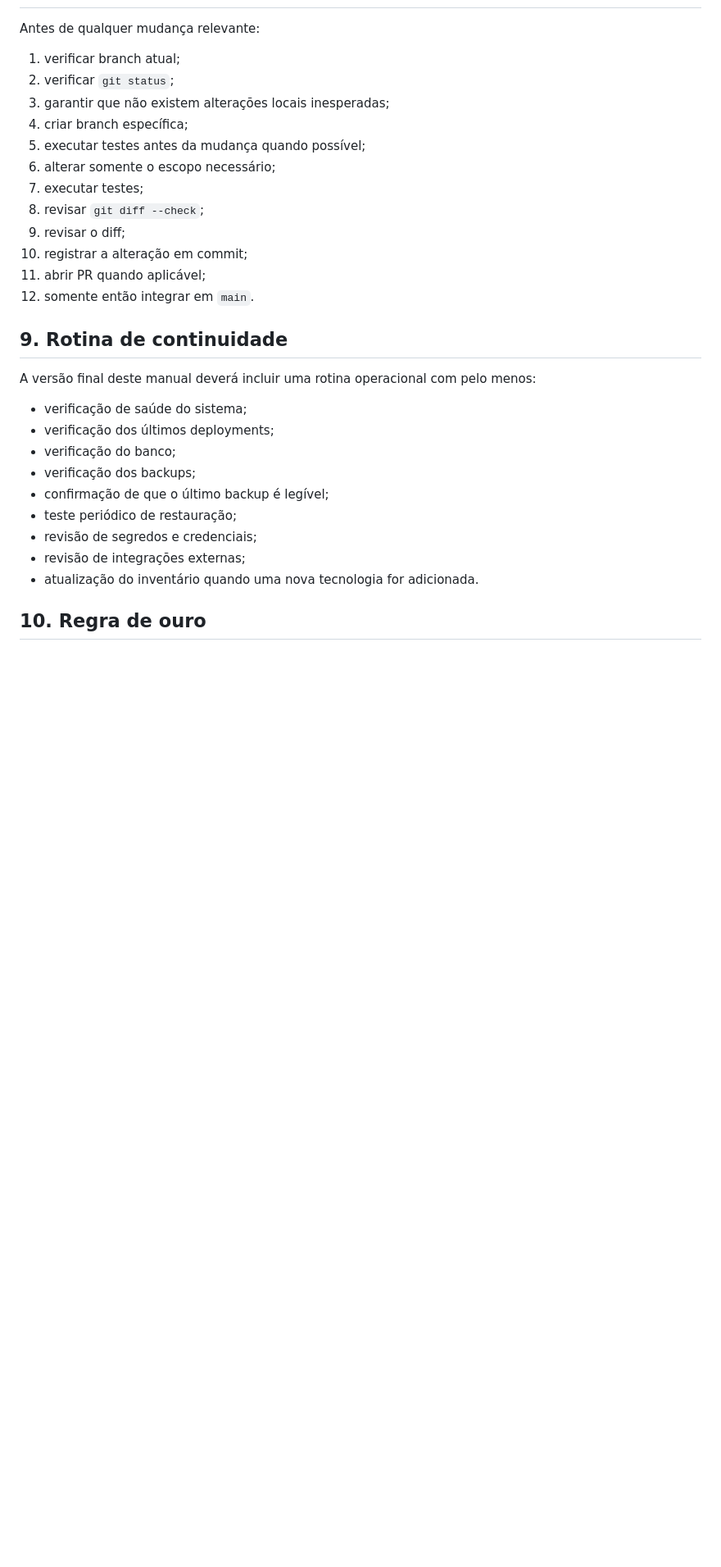
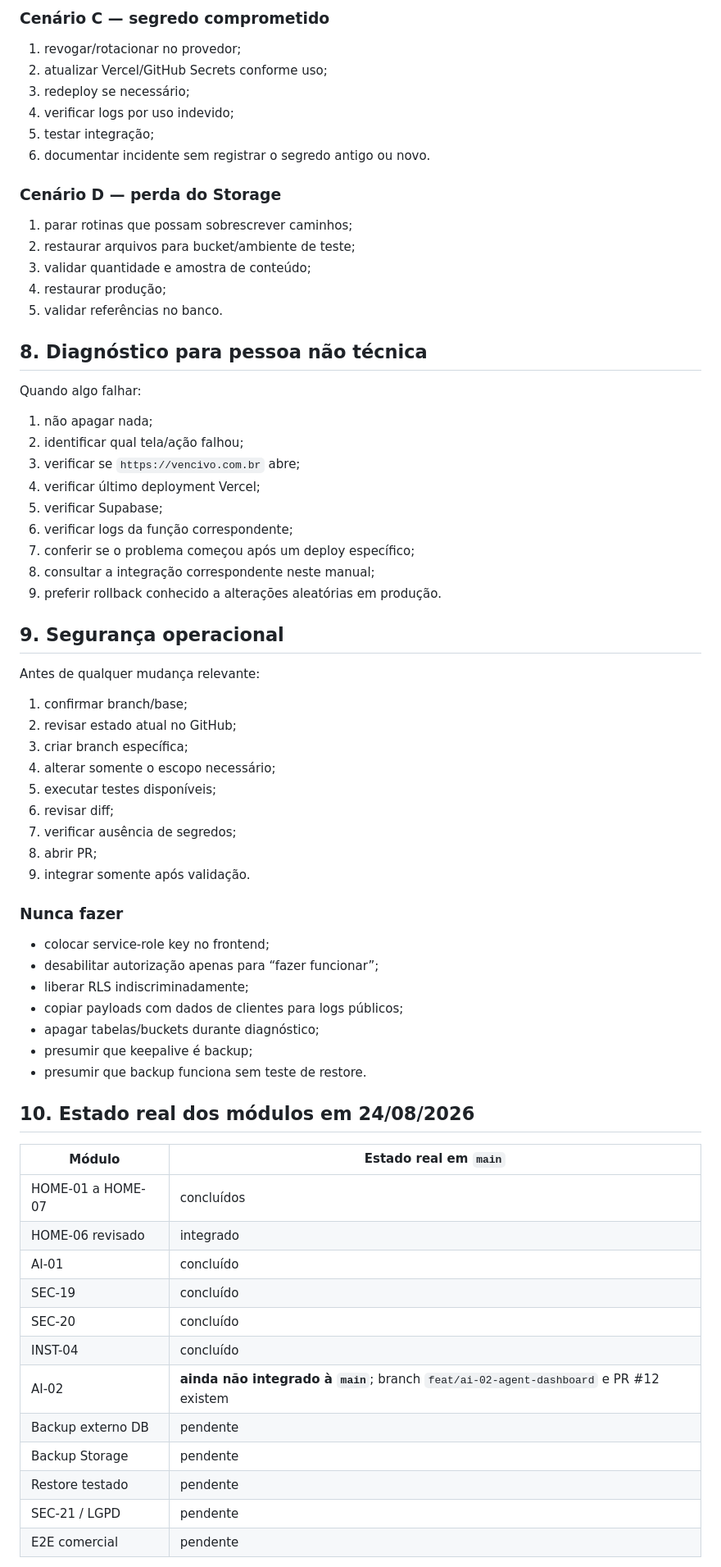
Before and after one commit to demaisj24/jr-solucoes-digitais, a Markdown page: docs/OPERACAO-MANUTENCAO-E-BACKUP.md, the part around one of its changes. Shown at 82% size. GitHub-like rendering; blank space fills up the shorter version.

```diff
--- a/docs/OPERACAO-MANUTENCAO-E-BACKUP.md
+++ b/docs/OPERACAO-MANUTENCAO-E-BACKUP.md
@@ -216,31 +240,72 @@ Quando algo parar de funcionar, seguir esta ordem:
+### Cenário C — segredo comprometido
+
+1. revogar/rotacionar no provedor;
+2. atualizar Vercel/GitHub Secrets conforme uso;
+3. redeploy se necessário;
+4. verificar logs por uso indevido;
+5. testar integração;
+6. documentar incidente sem registrar o segredo antigo ou novo.
+
+### Cenário D — perda do Storage
+
+1. parar rotinas que possam sobrescrever caminhos;
+2. restaurar arquivos para bucket/ambiente de teste;
+3. validar quantidade e amostra de conteúdo;
+4. restaurar produção;
+5. validar referências no banco.
+
+## 8. Diagnóstico para pessoa não técnica
+
+Quando algo falhar:
+
+1. não apagar nada;
+2. identificar qual tela/ação falhou;
+3. verificar se `https://vencivo.com.br` abre;
+4. verificar último deployment Vercel;
+5. verificar Supabase;
+6. verificar logs da função correspondente;
+7. conferir se o problema começou após um deploy específico;
+8. consultar a integração correspondente neste manual;
+9. preferir rollback conhecido a alterações aleatórias em produção.
+
+## 9. Segurança operacional
 
 Antes de qualquer mudança relevante:
 
-1. verificar branch atual;
-2. verificar `git status`;
-3. garantir que não existem alterações locais inesperadas;
-4. criar branch específica;
-5. executar testes antes da mudança quando possível;
-6. alterar somente o escopo necessário;
-7. executar testes;
-8. revisar `git diff --check`;
-9. revisar o diff;
-10. registrar a alteração em commit;
-11. abrir PR quando aplicável;
-12. somente então integrar em `main`.
+1. confirmar branch/base;
+2. revisar estado atual no GitHub;
+3. criar branch específica;
+4. alterar somente o escopo necessário;
+5. executar testes disponíveis;
+6. revisar diff;
+7. verificar ausência de segredos;
+8. abrir PR;
+9. integrar somente após validação.
 
-## 9. Rotina de continuidade
+### Nunca fazer
 
-A versão final deste manual deverá incluir uma rotina operacional com pelo menos:
+- colocar service-role key no frontend;
+- desabilitar autorização apenas para “fazer funcionar”;
+- liberar RLS indiscriminadamente;
+- copiar payloads com dados de clientes para logs públicos;
+- apagar tabelas/buckets durante diagnóstico;
+- presumir que keepalive é backup;
+- presumir que backup funciona sem teste de restore.
 
-- verificação de saúde do sistema;
-- verificação dos últimos deployments;
-- verificação do banco;
-- verificação dos backups;
-- confirmação de que o último backup é legível;
-- teste periódico de restauração;
-- revisão de segredos e credenciais;
-- revisão de integrações externas;
-- atualização do inventário quando uma nova tecnologia for adicionada.
+## 10. Estado real dos módulos em 24/08/2026
 
-## 10. Regra de ouro
+| Módulo | Estado real em `main` |
+|---|---|
+| HOME-01 a HOME-07 | concluídos |
+| HOME-06 revisado | integrado |
+| AI-01 | concluído |
+| SEC-19 | concluído |
+| SEC-20 | concluído |
+| INST-04 | concluído |
+| AI-02 | **ainda não integrado à `main`**; branch `feat/ai-02-agent-dashboard` e PR #12 existem |
+| Backup externo DB | pendente |
+| Backup Storage | pendente |
+| Restore testado | pendente |
+| SEC-21 / LGPD | pendente |
+| E2E comercial | pendente |
+
```
Also changed, not shown: other parts of docs/OPERACAO-MANUTENCAO-E-BACKUP.md (+200 -174 lines).
